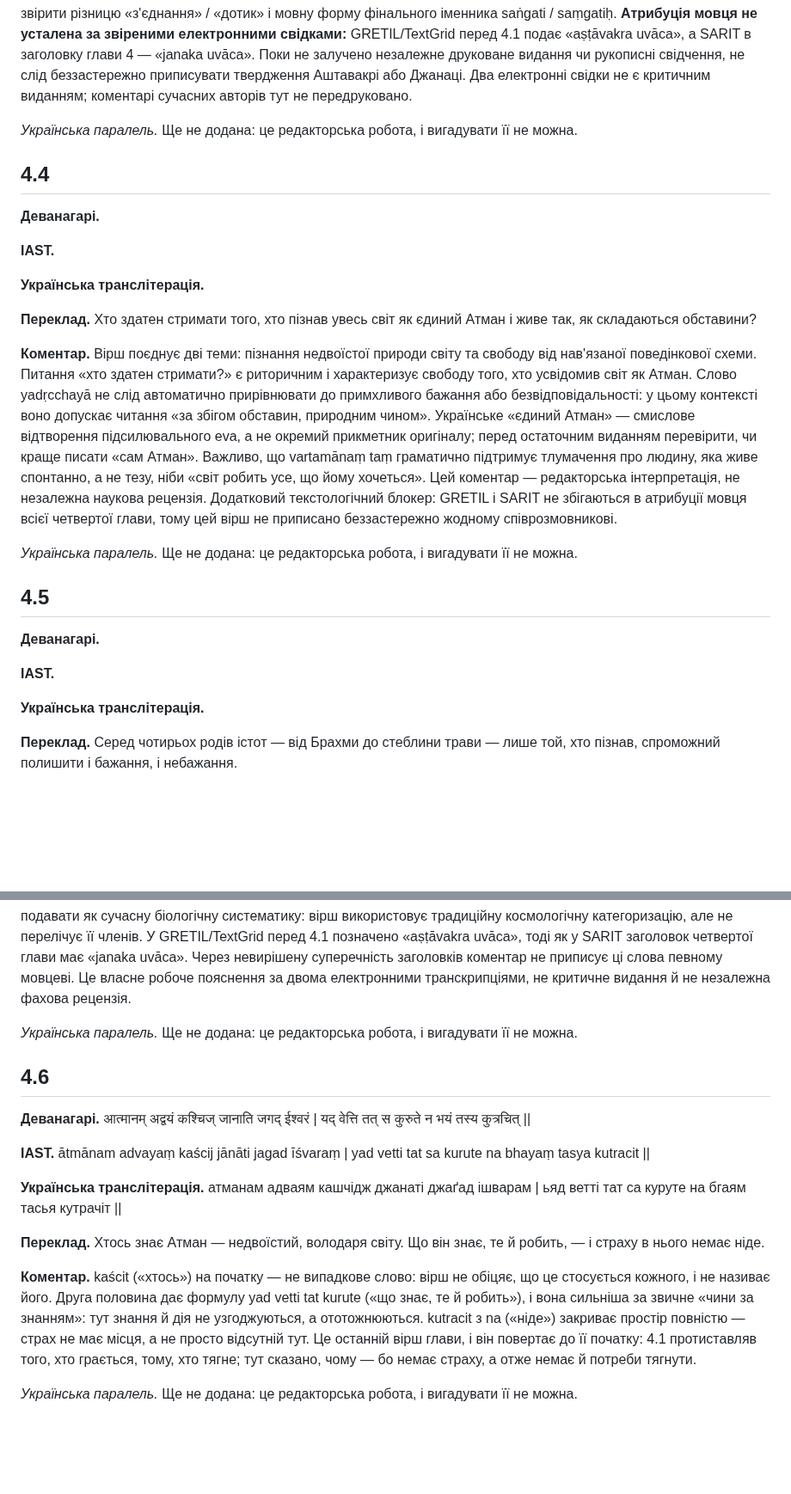
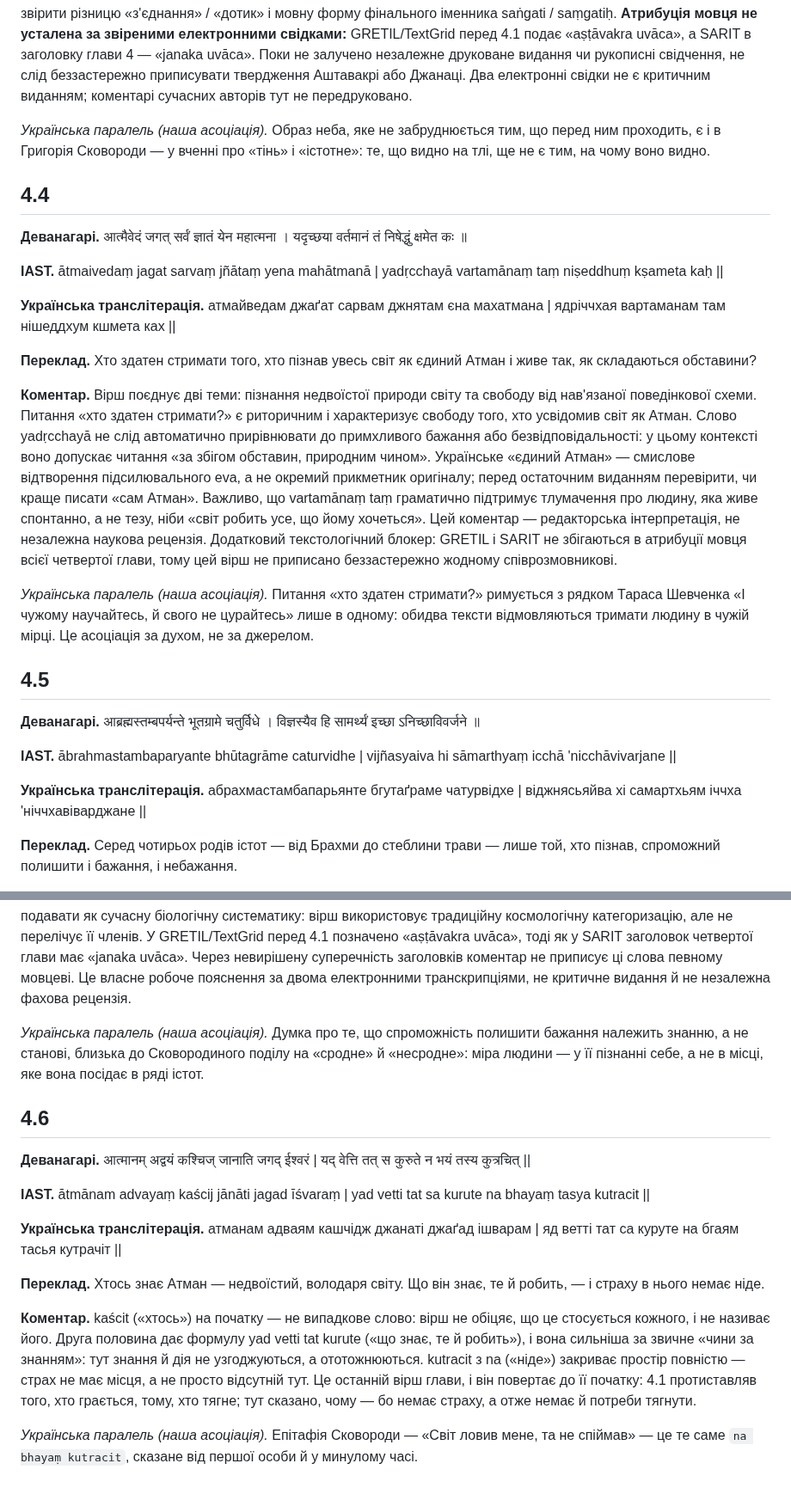
Before and after one commit to juv4uk/ukrainian-books, a Markdown page: books/ashtavakra-gita/rozdil-4-naukove.md, 2 parts joined by grey strips. Shown at 86% size. Drawn GitHub-style; blank space fills up the shorter version.

Commit message:
РОЗДІЛ-4: шість українських паралелей і заповнені блоки 4.3–4.5 (#612)

```diff
--- a/books/ashtavakra-gita/rozdil-4-naukove.md
+++ b/books/ashtavakra-gita/rozdil-4-naukove.md
@@ -43,35 +43,35 @@
 
 **Коментар.** У вірші 4.3 використано порівняння неба і диму, щоби розрізнити видимий зв'язок та сутнісне ототожнення. Зовнішнє спостереження диму на тлі неба ще не означає, що небо набуває властивостей диму. Аналогічно фігура «того, хто знає Те» в недвоїстому вченні не визначається заслугами чи провинами як власною сутністю. З цього не випливає юридичний або етичний дозвіл чинити шкоду: вірш формулює філософську тезу про природу свідка, а не правила поведінки. У робочому перекладі «осягнув Істину» — тлумачна експлікація займенника tat, можлива буквальніша редакція — «той, хто знає Те»; на рецензії слід обрати один варіант. Потрібно окремо звірити різницю «з'єднання» / «дотик» і мовну форму фінального іменника saṅgati / saṃgatiḥ. **Атрибуція мовця не усталена за звіреними електронними свідками:** GRETIL/TextGrid перед 4.1 подає «aṣṭāvakra uvāca», а SARIT в заголовку глави 4 — «janaka uvāca». Поки не залучено незалежне друковане видання чи рукописні свідчення, не слід беззастережно приписувати твердження Аштавакрі або Джанаці. Два електронні свідки не є критичним виданням; коментарі сучасних авторів тут не передруковано.
 
-*Українська паралель.* Ще не додана: це редакторська робота, і вигадувати її не можна.
+*Українська паралель (наша асоціація).* Образ неба, яке не забруднюється тим, що перед ним проходить, є і в Григорія Сковороди — у вченні про «тінь» і «істотне»: те, що видно на тлі, ще не є тим, на чому воно видно.
 
 ## 4.4
 
-**Деванагарі.**
+**Деванагарі.** आत्मैवेदं जगत् सर्वं ज्ञातं येन महात्मना । यदृच्छया वर्तमानं तं निषेद्धुं क्षमेत कः ॥
 
-**IAST.**
+**IAST.** ātmaivedaṃ jagat sarvaṃ jñātaṃ yena mahātmanā | yadṛcchayā vartamānaṃ taṃ niṣeddhuṃ kṣameta kaḥ ||
 
-**Українська транслітерація.**
+**Українська транслітерація.** атмайведам джаґат сарвам джнятам єна махатмана | ядріччхая вартаманам там нішеддхум кшмета ках ||
 
 **Переклад.** Хто здатен стримати того, хто пізнав увесь світ як єдиний Атман і живе так, як складаються обставини?
 
 **Коментар.** Вірш поєднує дві теми: пізнання недвоїстої природи світу та свободу від нав'язаної поведінкової схеми. Питання «хто здатен стримати?» є риторичним і характеризує свободу того, хто усвідомив світ як Атман. Слово yadṛcchayā не слід автоматично прирівнювати до примхливого бажання або безвідповідальності: у цьому контексті воно допускає читання «за збігом обставин, природним чином». Українське «єдиний Атман» — смислове відтворення підсилювального eva, а не окремий прикметник оригіналу; перед остаточним виданням перевірити, чи краще писати «сам Атман». Важливо, що vartamānaṃ taṃ граматично підтримує тлумачення про людину, яка живе спонтанно, а не тезу, ніби «світ робить усе, що йому хочеться». Цей коментар — редакторська інтерпретація, не незалежна наукова рецензія. Додатковий текстологічний блокер: GRETIL і SARIT не збігаються в атрибуції мовця всієї четвертої глави, тому цей вірш не приписано беззастережно жодному співрозмовникові.
 
-*Українська паралель.* Ще не додана: це редакторська робота, і вигадувати її не можна.
+*Українська паралель (наша асоціація).* Питання «хто здатен стримати?» римується з рядком Тараса Шевченка «І чужому научайтесь, й свого не цурайтесь» лише в одному: обидва тексти відмовляються тримати людину в чужій мірці. Це асоціація за духом, не за джерелом.
 
 ## 4.5
 
-**Деванагарі.**
+**Деванагарі.** आब्रह्मस्तम्बपर्यन्ते भूतग्रामे चतुर्विधे । विज्ञस्यैव हि सामर्थ्यं इच्छा ऽनिच्छाविवर्जने ॥
 
-**IAST.**
+**IAST.** ābrahmastambaparyante bhūtagrāme caturvidhe | vijñasyaiva hi sāmarthyaṃ icchā 'nicchāvivarjane ||
 
-**Українська транслітерація.**
+**Українська транслітерація.** абрахмастамбапарьянте бгутаґраме чатурвідхе | віджнясьяйва хі самартхьям іччха 'ніччхавіварджане ||
 
 **Переклад.** Серед чотирьох родів істот — від Брахми до стеблини трави — лише той, хто пізнав, спроможний полишити і бажання, і небажання.
 
 **Коментар.** Вірш протиставляє всеосяжний образ світу істот — від найвищого міфологічного персонажа до найскромнішої рослини — стану знання. Ключовий вислів vijñasyaiva hi sāmarthyam указує не на соціальний ранг, а на спроможність «того, хто знає». Пара icchā / anicchā охоплює внутрішні схильності до прийняття й відкидання; переклад «бажання й небажання» ближчий до буквального заперечного словотвору, тоді як «бажання й відраза» є сильнішою філософською інтерпретацією, яку варто перевірити в незалежному коментарі. «Чотири роди» не слід подавати як сучасну біологічну систематику: вірш використовує традиційну космологічну категоризацію, але не перелічує її членів. У GRETIL/TextGrid перед 4.1 позначено «aṣṭāvakra uvāca», тоді як у SARIT заголовок четвертої глави має «janaka uvāca». Через невирішену суперечність заголовків коментар не приписує ці слова певному мовцеві. Це власне робоче пояснення за двома електронними транскрипціями, не критичне видання й не незалежна фахова рецензія.
 
-*Українська паралель.* Ще не додана: це редакторська робота, і вигадувати її не можна.
+*Українська паралель (наша асоціація).* Думка про те, що спроможність полишити бажання належить знанню, а не станові, близька до Сковородиного поділу на «сродне» й «несродне»: міра людини — у її пізнанні себе, а не в місці, яке вона посідає в ряді істот.
 
 ## 4.6
 
@@ -79,10 +79,10 @@
 
 **IAST.** ātmānam advayaṃ kaścij jānāti jagad īśvaraṃ | yad vetti tat sa kurute na bhayaṃ tasya kutracit ||
 
-**Українська транслітерація.** атманам адваям кашчідж джанаті джаґад ішварам | ьяд ветті тат са куруте на бгаям тасья кутрачіт ||
+**Українська транслітерація.** атманам адваям кашчідж джанаті джаґад ішварам | яд ветті тат са куруте на бгаям тасья кутрачіт ||
 
 **Переклад.** Хтось знає Атман — недвоїстий, володаря світу. Що він знає, те й робить, — і страху в нього немає ніде.
 
 **Коментар.** kaścit («хтось») на початку — не випадкове слово: вірш не обіцяє, що це стосується кожного, і не називає його. Друга половина дає формулу yad vetti tat kurute («що знає, те й робить»), і вона сильніша за звичне «чини за знанням»: тут знання й дія не узгоджуються, а ототожнюються. kutracit з na («ніде») закриває простір повністю — страх не має місця, а не просто відсутній тут. Це останній вірш глави, і він повертає до її початку: 4.1 протиставляв того, хто грається, тому, хто тягне; тут сказано, чому — бо немає страху, а отже немає й потреби тягнути.
 
-*Українська паралель.* Ще не додана: це редакторська робота, і вигадувати її не можна.
+*Українська паралель (наша асоціація).* Епітафія Сковороди — «Світ ловив мене, та не спіймав» — це те саме `na bhayaṃ kutracit`, сказане від першої особи й у минулому часі.
```
Also changed, not shown: other parts of books/ashtavakra-gita/rozdil-4-naukove.md (+6 -6 lines).
